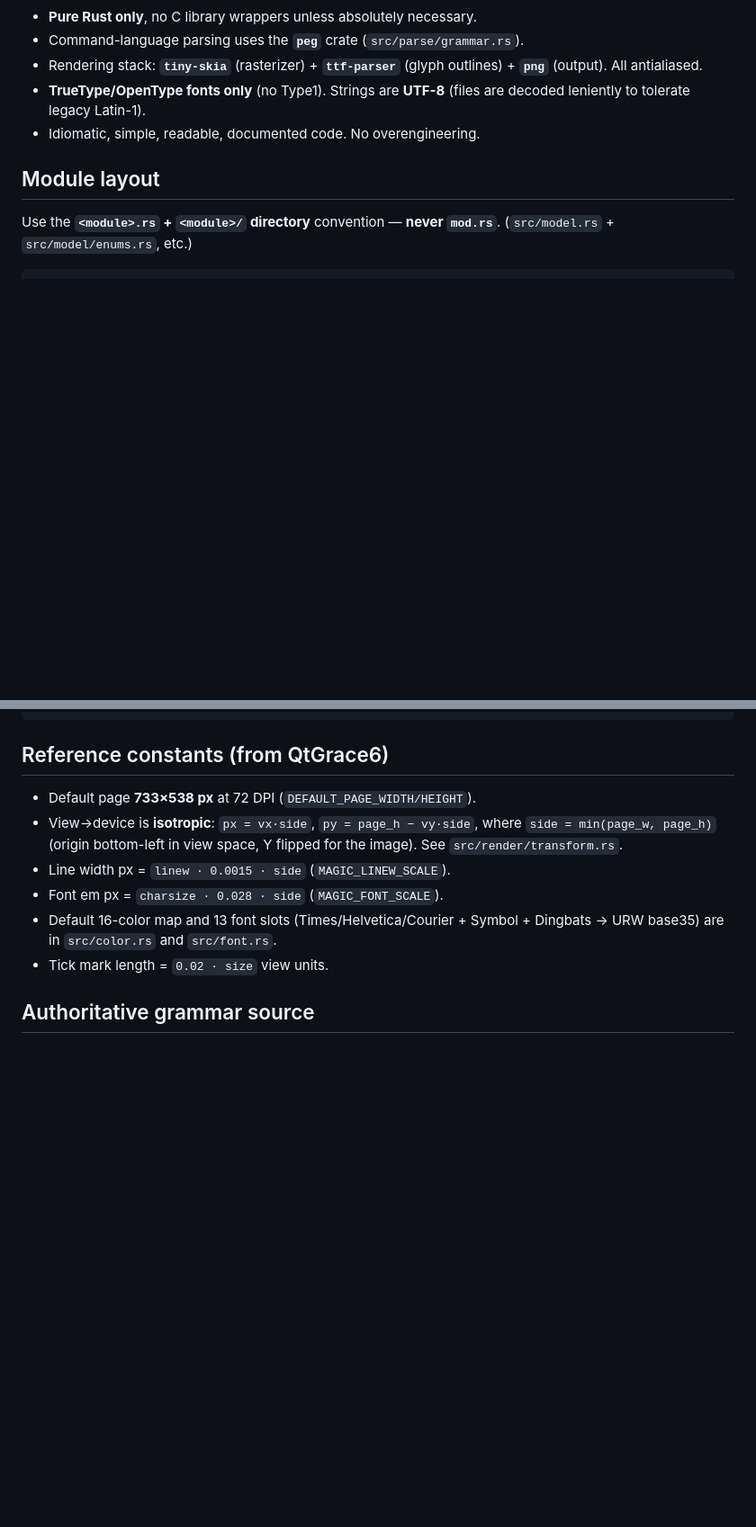
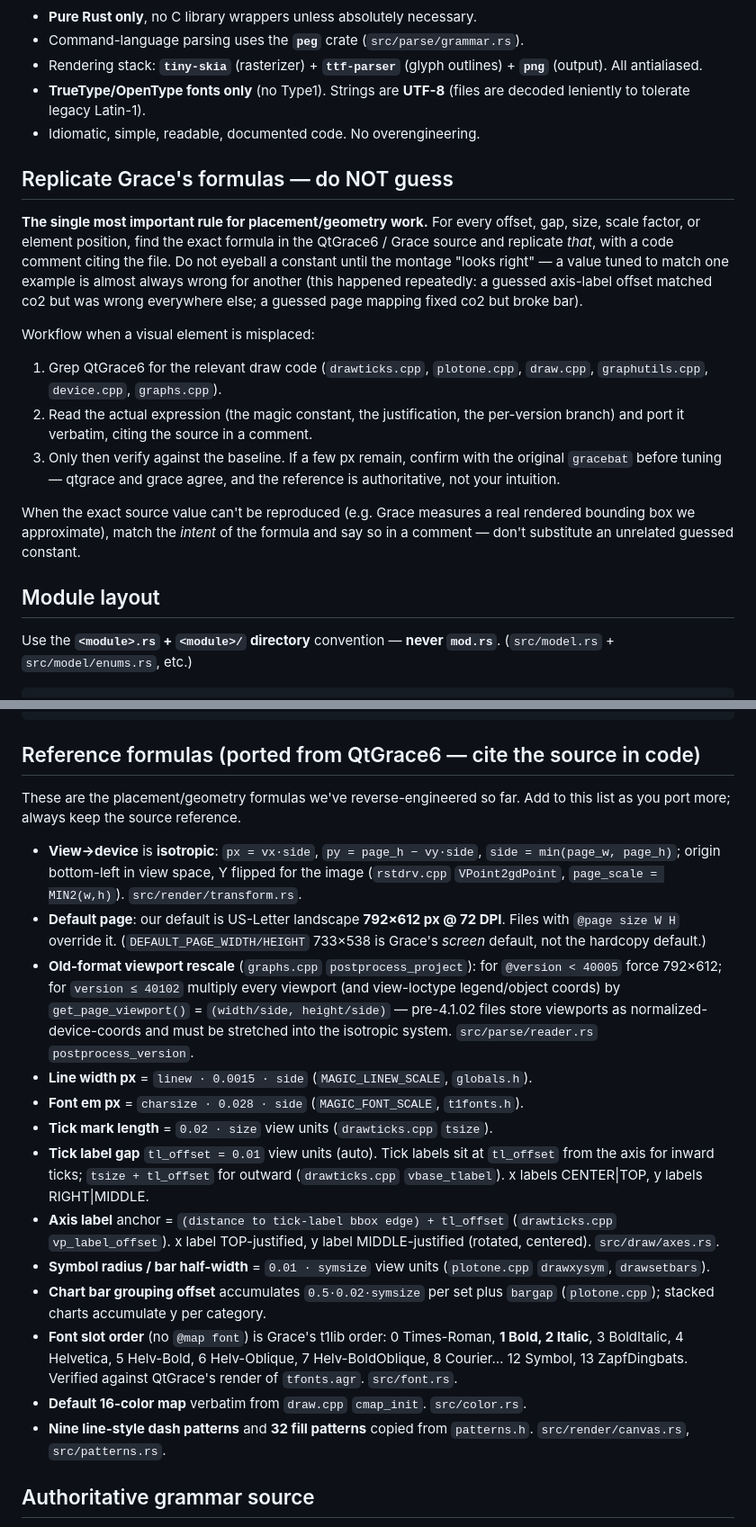
Before and after one commit to yesint/oxygrace, a Markdown page: CLAUDE.md, 2 parts joined by grey strips. Shown at 90% size. Rendered like a GitHub page; blank space fills up the shorter version.

Commit message:
docs: add 'replicate Grace formulas, don't guess' principle to CLAUDE.md
Capture the lesson from the placement-bug iterations: always port the exact
formula from QtGrace6 source (citing it) instead of tuning a constant to one
example. Expand the reference-formulas section with the actual view transform,
old-format viewport rescale, tick/label offsets, font order, etc.

````diff
--- a/CLAUDE.md
+++ b/CLAUDE.md
@@ -34,6 +34,29 @@ cargo clippy                      # lint (keep clean)
   decoded leniently to tolerate legacy Latin-1).
 - Idiomatic, simple, readable, documented code. No overengineering.
 
+## Replicate Grace's formulas — do NOT guess
+
+**The single most important rule for placement/geometry work.** For every
+offset, gap, size, scale factor, or element position, find the exact formula in
+the QtGrace6 / Grace source and replicate *that*, with a code comment citing the
+file. Do not eyeball a constant until the montage "looks right" — a value tuned
+to match one example is almost always wrong for another (this happened
+repeatedly: a guessed axis-label offset matched co2 but was wrong everywhere
+else; a guessed page mapping fixed co2 but broke bar).
+
+Workflow when a visual element is misplaced:
+1. Grep QtGrace6 for the relevant draw code (`drawticks.cpp`, `plotone.cpp`,
+   `draw.cpp`, `graphutils.cpp`, `device.cpp`, `graphs.cpp`).
+2. Read the actual expression (the magic constant, the justification, the
+   per-version branch) and port it verbatim, citing the source in a comment.
+3. Only then verify against the baseline. If a few px remain, confirm with the
+   original `gracebat` before tuning — qtgrace and grace agree, and the
+   reference is authoritative, not your intuition.
+
+When the exact source value can't be reproduced (e.g. Grace measures a real
+rendered bounding box we approximate), match the *intent* of the formula and say
+so in a comment — don't substitute an unrelated guessed constant.
+
 ## Module layout
 
 Use the **`<module>.rs` + `<module>/` directory** convention — **never
@@ -55,17 +78,44 @@ examples/            *.agr test corpus (from QtGrace6)
 tests/integration.rs grammar + transform unit tests + corpus smoke test
 ```
 
-## Reference constants (from QtGrace6)
+## Reference formulas (ported from QtGrace6 — cite the source in code)
 
-- Default page **733×538 px** at 72 DPI (`DEFAULT_PAGE_WIDTH/HEIGHT`).
-- View→device is **isotropic**: `px = vx·side`, `py = page_h − vy·side`, where
-  `side = min(page_w, page_h)` (origin bottom-left in view space, Y flipped for
-  the image). See `src/render/transform.rs`.
-- Line width px = `linew · 0.0015 · side` (`MAGIC_LINEW_SCALE`).
-- Font em px = `charsize · 0.028 · side` (`MAGIC_FONT_SCALE`).
-- Default 16-color map and 13 font slots (Times/Helvetica/Courier + Symbol +
-  Dingbats → URW base35) are in `src/color.rs` and `src/font.rs`.
-- Tick mark length = `0.02 · size` view units.
+These are the placement/geometry formulas we've reverse-engineered so far. Add
+to this list as you port more; always keep the source reference.
+
+- **View→device** is **isotropic**: `px = vx·side`, `py = page_h − vy·side`,
+  `side = min(page_w, page_h)`; origin bottom-left in view space, Y flipped for
+  the image (`rstdrv.cpp` `VPoint2gdPoint`, `page_scale = MIN2(w,h)`).
+  `src/render/transform.rs`.
+- **Default page**: our default is US-Letter landscape **792×612 px @ 72 DPI**.
+  Files with `@page size W H` override it. (`DEFAULT_PAGE_WIDTH/HEIGHT` 733×538
+  is Grace's *screen* default, not the hardcopy default.)
+- **Old-format viewport rescale** (`graphs.cpp` `postprocess_project`): for
+  `@version < 40005` force 792×612; for `version ≤ 40102` multiply every
+  viewport (and view-loctype legend/object coords) by `get_page_viewport()` =
+  `(width/side, height/side)` — pre-4.1.02 files store viewports as
+  normalized-device-coords and must be stretched into the isotropic system.
+  `src/parse/reader.rs` `postprocess_version`.
+- **Line width px** = `linew · 0.0015 · side` (`MAGIC_LINEW_SCALE`, `globals.h`).
+- **Font em px** = `charsize · 0.028 · side` (`MAGIC_FONT_SCALE`, `t1fonts.h`).
+- **Tick mark length** = `0.02 · size` view units (`drawticks.cpp` `tsize`).
+- **Tick label gap** `tl_offset = 0.01` view units (auto). Tick labels sit at
+  `tl_offset` from the axis for inward ticks; `tsize + tl_offset` for outward
+  (`drawticks.cpp` `vbase_tlabel`). x labels CENTER|TOP, y labels RIGHT|MIDDLE.
+- **Axis label** anchor = `(distance to tick-label bbox edge) + tl_offset`
+  (`drawticks.cpp` `vp_label_offset`). x label TOP-justified, y label
+  MIDDLE-justified (rotated, centered). `src/draw/axes.rs`.
+- **Symbol radius / bar half-width** = `0.01 · symsize` view units
+  (`plotone.cpp` `drawxysym`, `drawsetbars`).
+- **Chart bar grouping offset** accumulates `0.5·0.02·symsize` per set plus
+  `bargap` (`plotone.cpp`); stacked charts accumulate y per category.
+- **Font slot order** (no `@map font`) is Grace's t1lib order: 0 Times-Roman,
+  **1 Bold, 2 Italic**, 3 BoldItalic, 4 Helvetica, 5 Helv-Bold, 6 Helv-Oblique,
+  7 Helv-BoldOblique, 8 Courier… 12 Symbol, 13 ZapfDingbats. Verified against
+  QtGrace's render of `tfonts.agr`. `src/font.rs`.
+- **Default 16-color map** verbatim from `draw.cpp` `cmap_init`. `src/color.rs`.
+- **Nine line-style dash patterns** and **32 fill patterns** copied from
+  `patterns.h`. `src/render/canvas.rs`, `src/patterns.rs`.
 
 ## Authoritative grammar source
 
````
